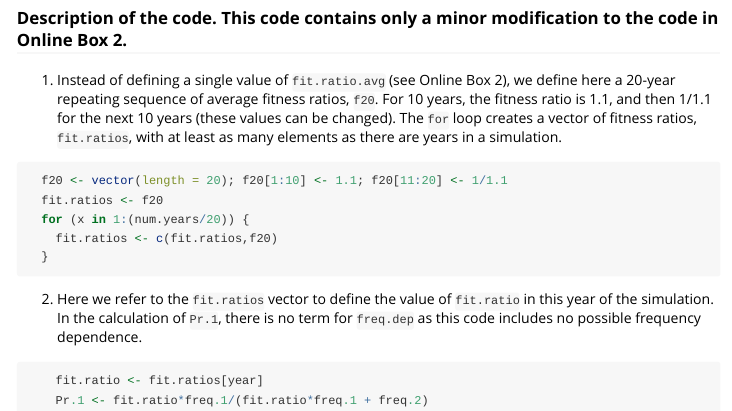
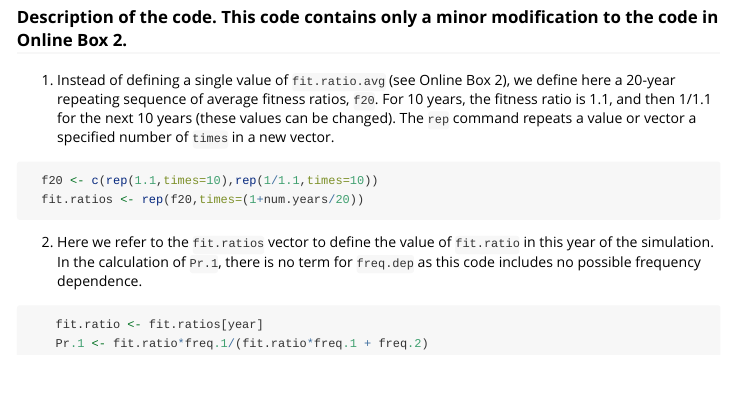
Before and after one commit to aammd/ecotheory, an R Markdown document (vignettes/Box3.Rmd): the page in a window 1100 px wide, from 1610 px down before the commit and from 1550 px down after it, so that both start at the same text. Rendered offline with R 4.5, knitr and Pandoc, with nearby package versions; code that draws random numbers runs with fixed seeds of ours; some code elsewhere in the file could not run offline.

Commit message:
Altered the way f20 and fit.ratios are defined using the "rep" function (much simpler than previous way)

````diff
--- a/vignettes/Box3.Rmd
+++ b/vignettes/Box3.Rmd
@@ -64,14 +61,11 @@ for (i in 2:(num.sims-1)) {
 
 ### Description of the code.  This code contains only a minor modification to the code in Online Box 2.
 
-1. Instead of defining a single value of `fit.ratio.avg` (see Online Box 2), we define here a 20-year repeating sequence of average fitness ratios, `f20`.  For 10 years, the fitness ratio is 1.1, and then 1/1.1 for the next 10 years (these values can be changed).  The `for` loop creates a vector of fitness ratios, `fit.ratios`, with at least as many elements as there are years in a simulation.
+1. Instead of defining a single value of `fit.ratio.avg` (see Online Box 2), we define here a 20-year repeating sequence of average fitness ratios, `f20`.  For 10 years, the fitness ratio is 1.1, and then 1/1.1 for the next 10 years (these values can be changed).  The `rep` command repeats a value or vector a specified number of `times` in a new vector.
 
 ```r
-  f20 <- vector(length = 20); f20[1:10] <- 1.1; f20[11:20] <- 1/1.1
-  fit.ratios <- f20
-  for (x in 1:(num.years/20)) {
-    fit.ratios <- c(fit.ratios,f20)
-  }
+  f20 <- c(rep(1.1,times=10),rep(1/1.1,times=10))
+  fit.ratios <- rep(f20,times=(1+num.years/20))
 ```
 
 2. Here we refer to the `fit.ratios` vector to define the value of `fit.ratio` in this year of the simulation.  In the calculation of `Pr.1`, there is no term for `freq.dep` as this code includes no possible frequency dependence.
````
Also changed, not shown: vignettes/Box3.Rmd (7 more changed lines).
